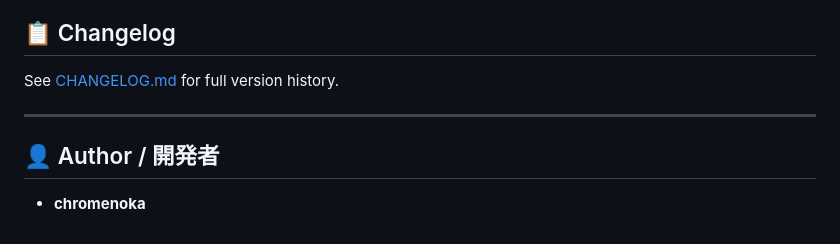
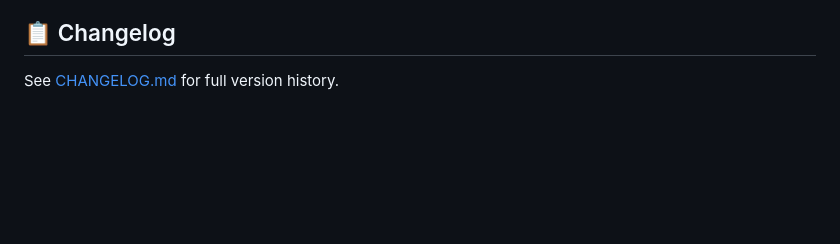
Before and after one commit to chromenoka/voice_app_v3_realtime, a Markdown page: README.md, the part around the change. Rendered like a GitHub page; blank space fills up the shorter version.

Commit message:
Remove Author section completely from README

```diff
--- a/README.md
+++ b/README.md
@@ -80,8 +80,3 @@ python main.py
 ## 📋 Changelog
 
 See [CHANGELOG.md](./CHANGELOG.md) for full version history.
-
----
-
-## 👤 Author / 開発者
-- **chromenoka**
```
